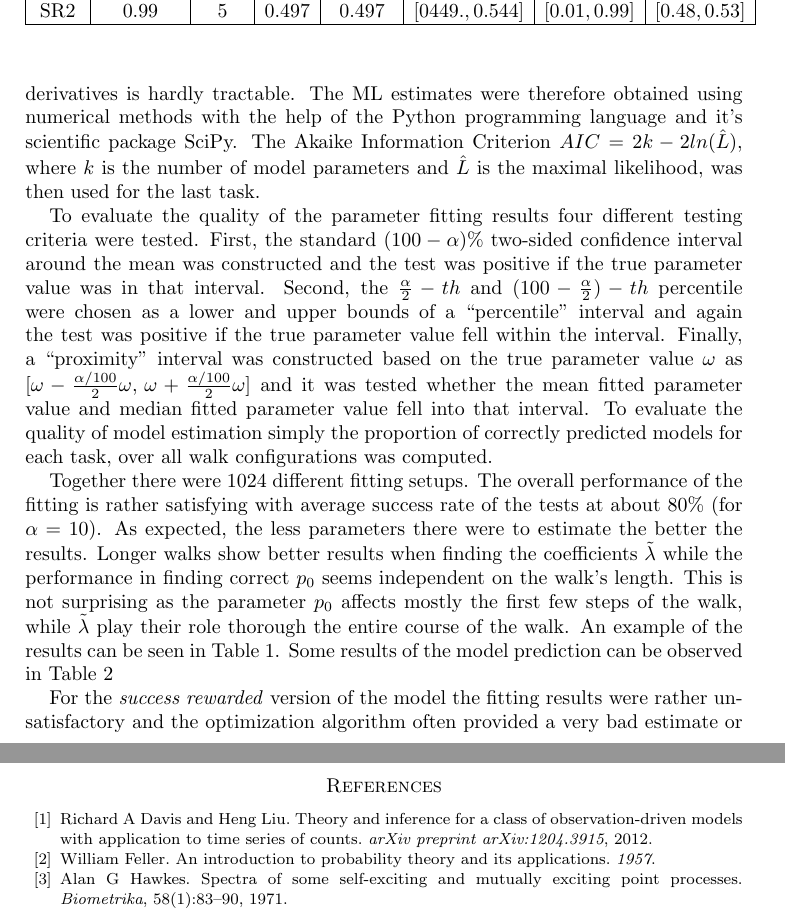
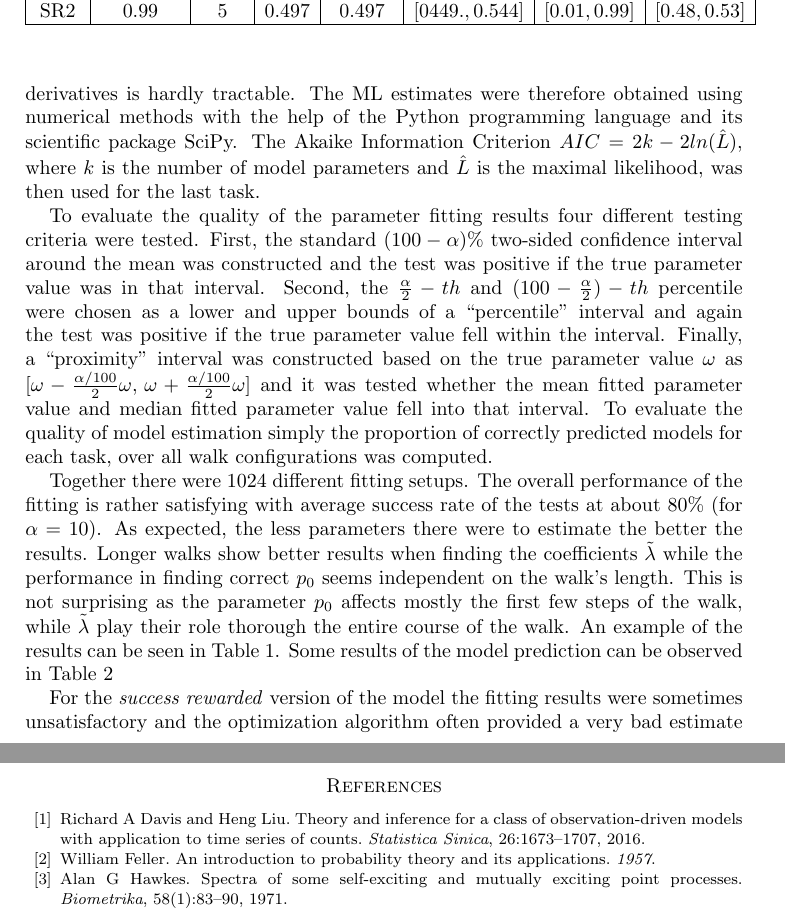
Before and after one commit to tomaskourim/amistat2019, a LaTeX paper (paper/Discrete random processes with memory.tex, which reads paper/doktknih.bib): two parts of pages 10 and 11 of 12, joined at a grey line, cut so that both start at the same text. Compiled offline with pdfLaTeX; a LaTeX package or settings file that is missing is left out.

Commit message:
bibupdate

```diff
--- a/paper/Discrete random processes with memory.tex
+++ b/paper/Discrete random processes with memory.tex
@@ -649,7 +649,7 @@ Four different fitting tasks were performed on each of the $100$ ``observations'
 \item find model type without any prior knowledge.
 \end{itemize}
 
-The first three tasks consist of estimation of parameters and were based on the maximum likelihood estimate (MLE) \cite{rossi2018mathematical}. The evaluation of the likelihood function for given parameters is easy, however the computation of the log-likelihood derivatives is hardly tractable. The ML estimates were therefore obtained using numerical methods with the help of the Python programming language and it's scientific package SciPy. The Akaike Information Criterion $AIC=2k-2ln(\hat{L})$, where $k$ is the number of model parameters and $\hat{L}$ is the maximal likelihood, was then used for the last task.
+The first three tasks consist of estimation of parameters and were based on the maximum likelihood estimate (MLE) \cite{rossi2018mathematical}. The evaluation of the likelihood function for given parameters is easy, however the computation of the log-likelihood derivatives is hardly tractable. The ML estimates were therefore obtained using numerical methods with the help of the Python programming language and its scientific package SciPy. The Akaike Information Criterion $AIC=2k-2ln(\hat{L})$, where $k$ is the number of model parameters and $\hat{L}$ is the maximal likelihood, was then used for the last task.
 
 \begin{table}
 \begin{centering}
@@ -682,7 +682,7 @@ To evaluate the quality of the parameter fitting results four different testing
 
 Together there were $1024$ different fitting setups. The overall performance of the fitting is rather satisfying with average success rate of the tests at about $80\%$ (for $\alpha=10)$. As expected, the less parameters there were to estimate the better the results. Longer walks show better results when finding the coefficients $\tilde{\lambda}$ while the performance in finding correct $p_0$ seems independent on the walk's length. This is not surprising as the parameter $p_0$ affects mostly the first few steps of the walk, while $\tilde{\lambda}$ play their role thorough the entire course of the walk. An example of the results can be seen in Table \ref{tab:Fitting-results}. Some results of the model prediction can be observed in Table \ref{tab:Fitting-results-model}
 
-For the \emph{success rewarded} version of the model the fitting results were rather unsatisfactory and the optimization algorithm often provided a very bad estimate or did not converge at all. The reason for such behavior can be explained be the difference between the theoretical model (where $0<p_t<1, \forall t$) and its representation in computer simulation, where the limited precision handles values very close to $1$ or $0$ as equal to them. This is especially true for walks with more steps. Handling of such unwanted behavior will be subject of further research.
+For the \emph{success rewarded} version of the model the fitting results were sometimes unsatisfactory and the optimization algorithm often provided a very bad estimate or did not converge at all. The reason for such behavior can be explained be the difference between the theoretical model (where $0<p_t<1, \forall t$) and its representation in computer simulation, where the limited precision handles values very close to $1$ or $0$ as equal to them. This is especially true for walks with more steps. Handling of such unwanted behavior will be subject of further research.
 
 Full results of all testing setups as well as several values of parameter $\alpha$ can be seen in the GitHub repository (see the last paragraph of the paper).
 
--- a/paper/doktknih.bib
+++ b/paper/doktknih.bib
@@ -1690,7 +1690,9 @@ predikci výsledků sportovních utkání},
 @article{davis2012theory,
   title={Theory and inference for a class of observation-driven models with application to time series of counts},
   author={Davis, Richard A and Liu, Heng},
-  journal={arXiv preprint arXiv:1204.3915},
-  year={2012}
+  journal={Statistica Sinica},
+  volume={26},
+  pages={1673--1707},
+  year={2016}
 }
 @Comment{jabref-meta: databaseType:bibtex;}
```
Also changed, not shown: paper/Discrete random processes with memory.pdf.
